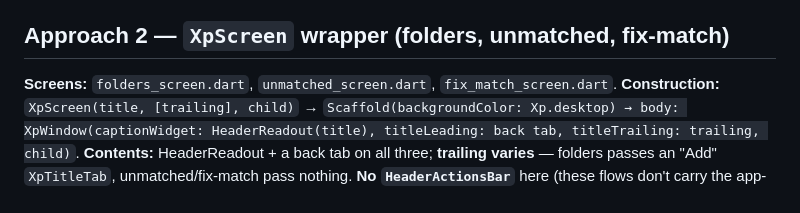
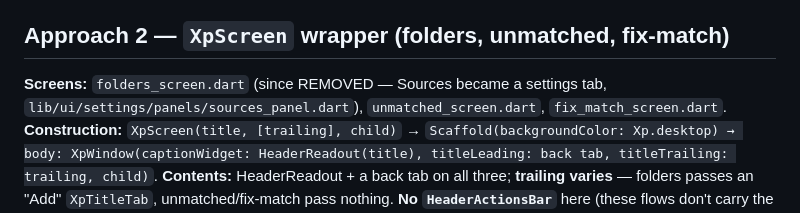
Before and after one commit to pngu-nerf/AniLocal, a Markdown page: docs/header-architecture-audit.md, the part around the change. Rendered like a GitHub page.

Commit message:
Docs: repoint the two folders_screen.dart references at the settings tab

```diff
--- a/docs/header-architecture-audit.md
+++ b/docs/header-architecture-audit.md
@@ -65,7 +65,9 @@ detail** (home has none).
   already applied app-wide in `AniLocalApp`); `XpScreen` omits it and is fine.
 
 ## Approach 2 — `XpScreen` wrapper (folders, unmatched, fix-match)
-**Screens:** `folders_screen.dart`, `unmatched_screen.dart`, `fix_match_screen.dart`.
+**Screens:** `folders_screen.dart` (since REMOVED — Sources became a settings
+tab, `lib/ui/settings/panels/sources_panel.dart`), `unmatched_screen.dart`,
+`fix_match_screen.dart`.
 **Construction:** `XpScreen(title, [trailing], child)` →
 `Scaffold(backgroundColor: Xp.desktop) → body: XpWindow(captionWidget:
 HeaderReadout(title), titleLeading: back tab, titleTrailing: trailing, child)`.
```
Also changed, not shown: docs/tech-debt-audit.md (+2 -1 lines).
